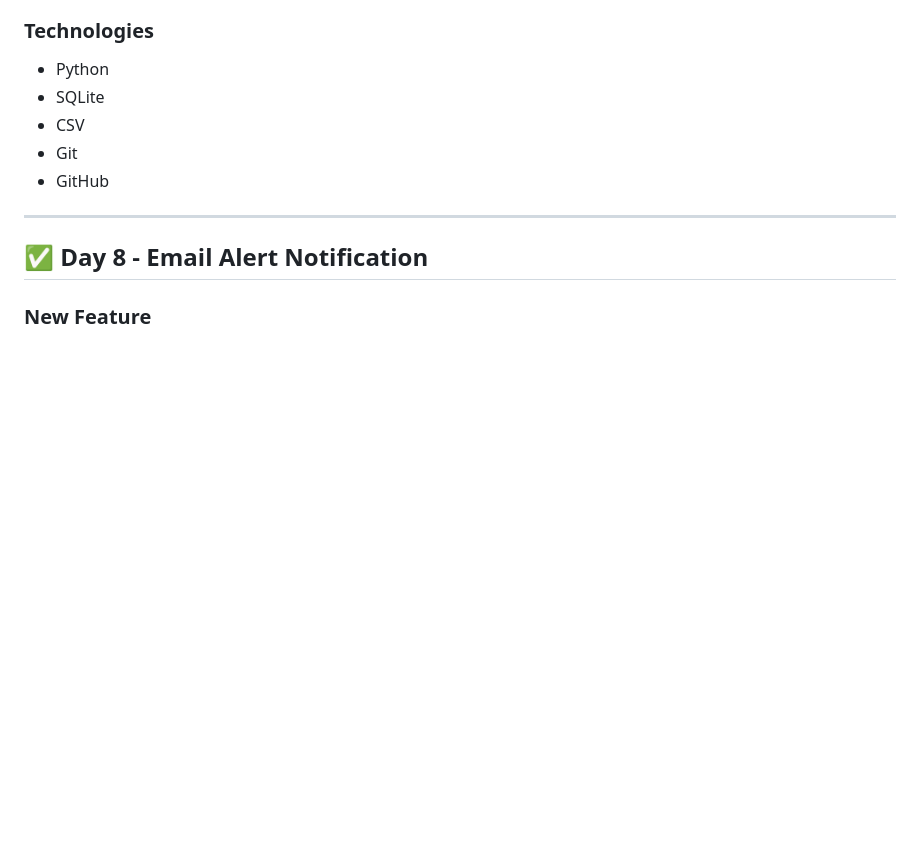
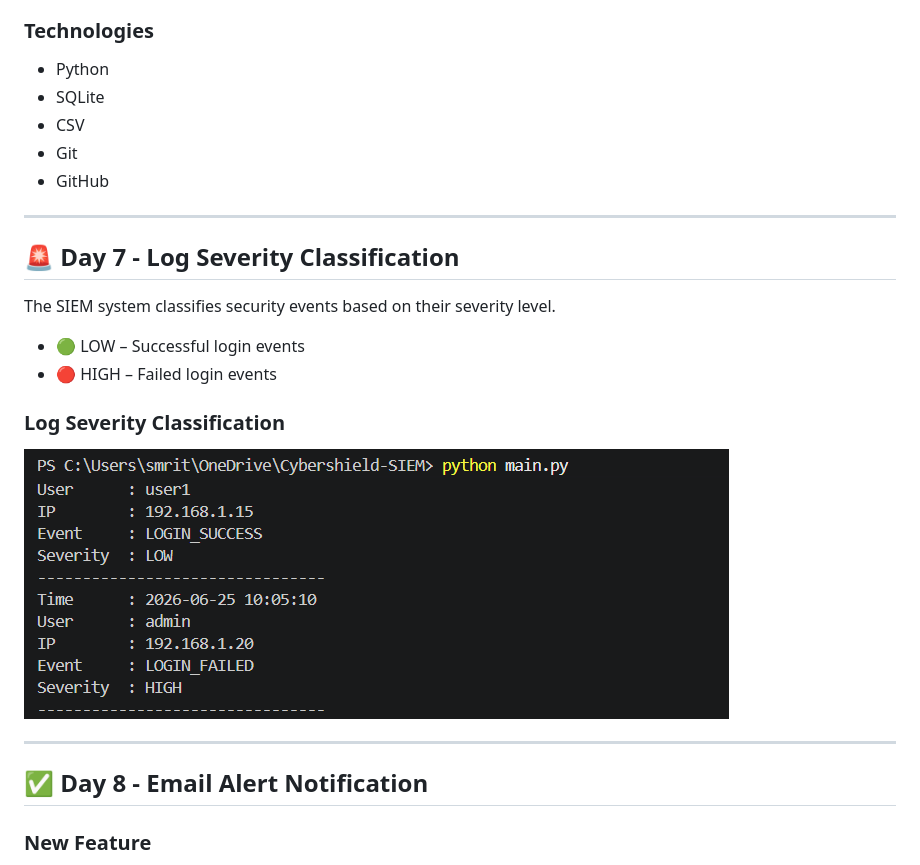
Before and after one commit to nisargarnayak22-lgtm/CyberDefender-SIEM, a Markdown page: readme.md, the part around the change. Drawn GitHub-style; pictures changed too: screenshot/severity_classification.png (added); blank space fills up the shorter version.

Commit message:
Added Day 7 Log Severity Classification screenshot

```diff
--- a/readme.md
+++ b/readme.md
@@ -114,6 +114,19 @@ Implemented a SIEM Dashboard that displays:
 
 ---
 
+## 🚨 Day 7 - Log Severity Classification
+
+The SIEM system classifies security events based on their severity level.
+
+- 🟢 LOW – Successful login events
+- 🔴 HIGH – Failed login events
+
+### Log Severity Classification
+
+![Log Severity Classification](screenshot/severity_classification.png)
+
+---
+
 ## ✅ Day 8 - Email Alert Notification
 
 ### New Feature
```
